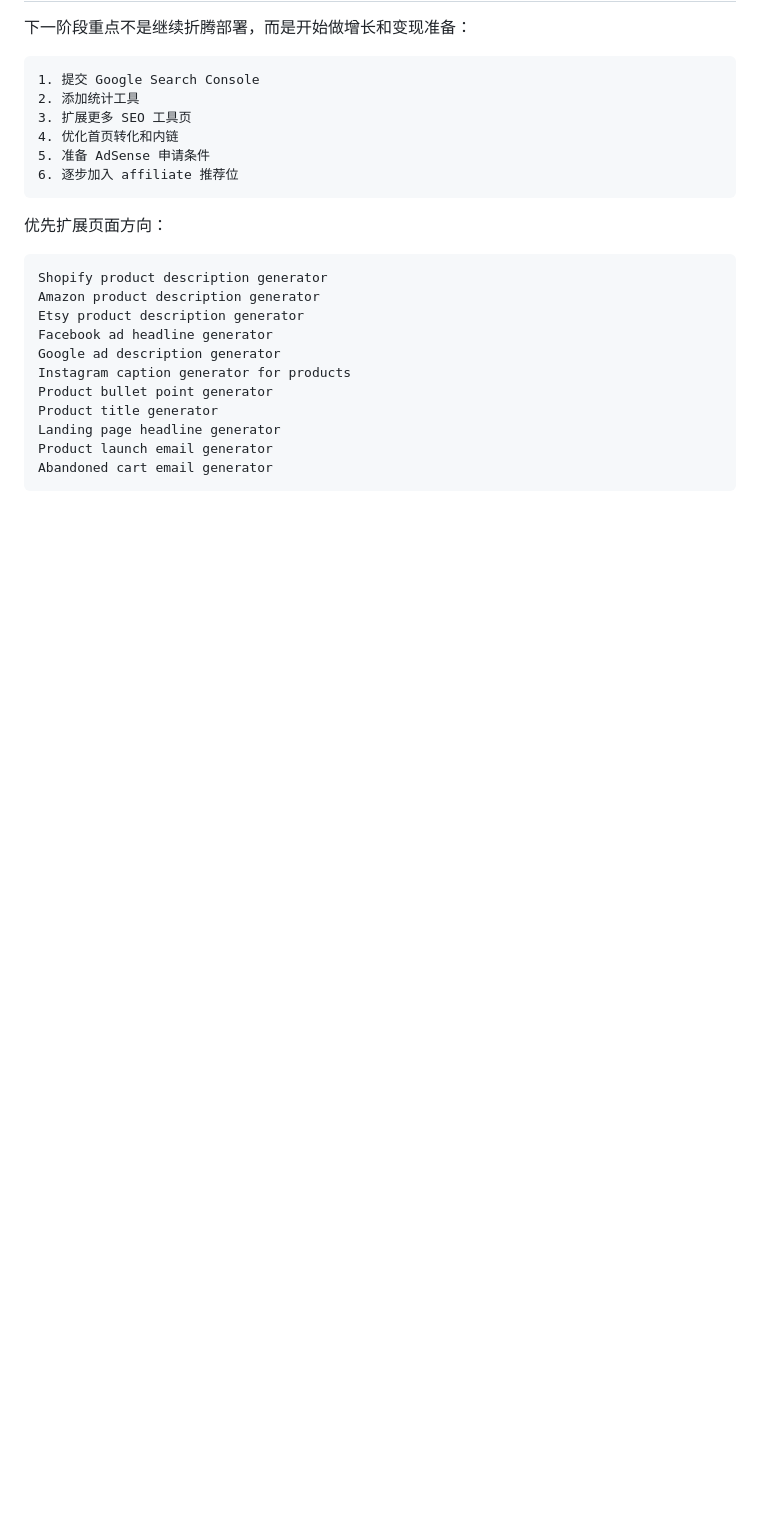
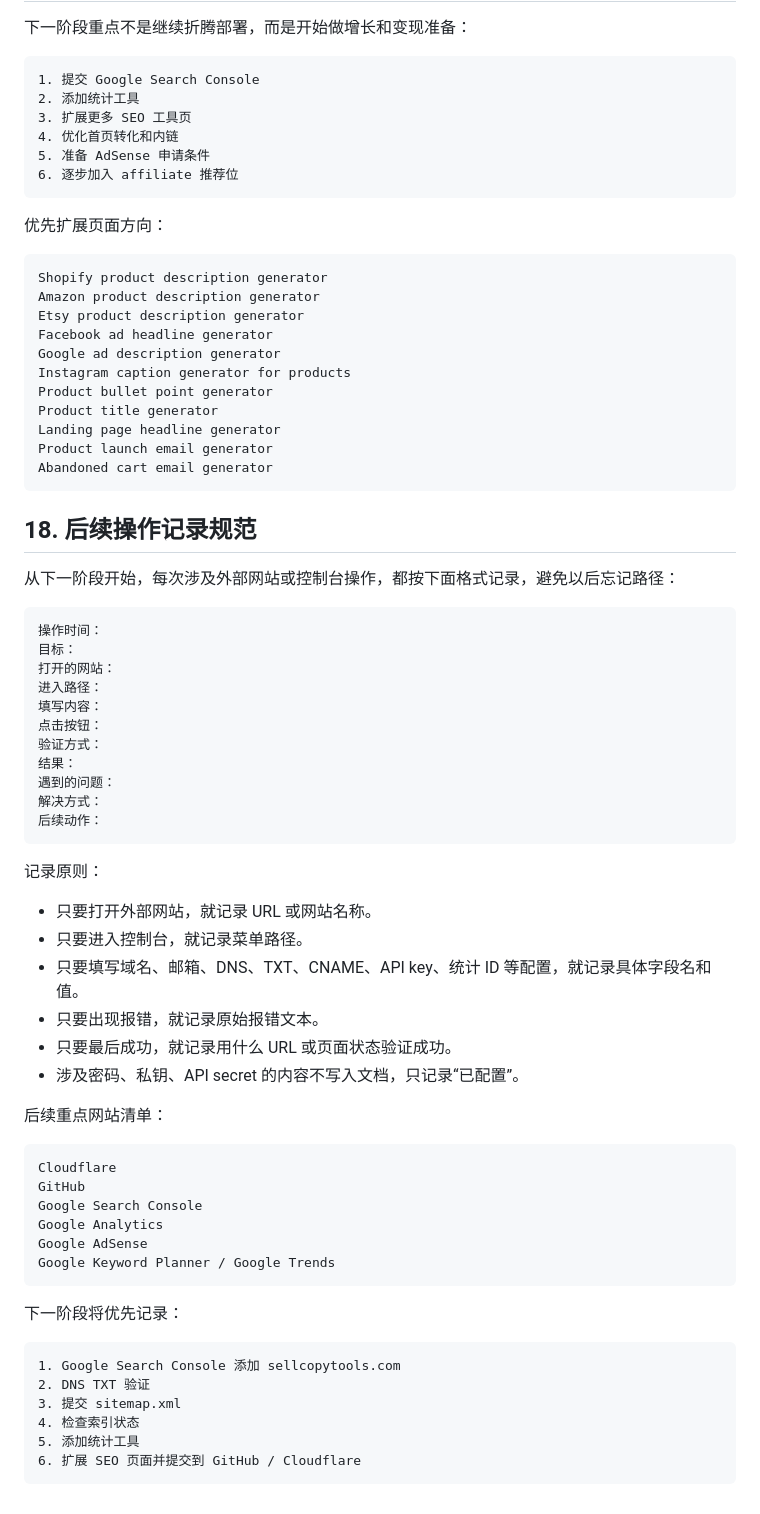
Before and after one commit to weitaishan/sellcopytools, a Markdown page: OPERATION_LOG_CN.md, the part around the change. Drawn GitHub-style; blank space fills up the shorter version.

Commit message:
Add operation logging standard

````diff
--- a/OPERATION_LOG_CN.md
+++ b/OPERATION_LOG_CN.md
@@ -504,3 +504,52 @@ Landing page headline generator
 Product launch email generator
 Abandoned cart email generator
 ```
+
+## 18. 后续操作记录规范
+
+从下一阶段开始，每次涉及外部网站或控制台操作，都按下面格式记录，避免以后忘记路径：
+
+```text
+操作时间：
+目标：
+打开的网站：
+进入路径：
+填写内容：
+点击按钮：
+验证方式：
+结果：
+遇到的问题：
+解决方式：
+后续动作：
+```
+
+记录原则：
+
+- 只要打开外部网站，就记录 URL 或网站名称。
+- 只要进入控制台，就记录菜单路径。
+- 只要填写域名、邮箱、DNS、TXT、CNAME、API key、统计 ID 等配置，就记录具体字段名和值。
+- 只要出现报错，就记录原始报错文本。
+- 只要最后成功，就记录用什么 URL 或页面状态验证成功。
+- 涉及密码、私钥、API secret 的内容不写入文档，只记录“已配置”。
+
+后续重点网站清单：
+
+```text
+Cloudflare
+GitHub
+Google Search Console
+Google Analytics
+Google AdSense
+Google Keyword Planner / Google Trends
+```
+
+下一阶段将优先记录：
+
+```text
+1. Google Search Console 添加 sellcopytools.com
+2. DNS TXT 验证
+3. 提交 sitemap.xml
+4. 检查索引状态
+5. 添加统计工具
+6. 扩展 SEO 页面并提交到 GitHub / Cloudflare
+```
````
